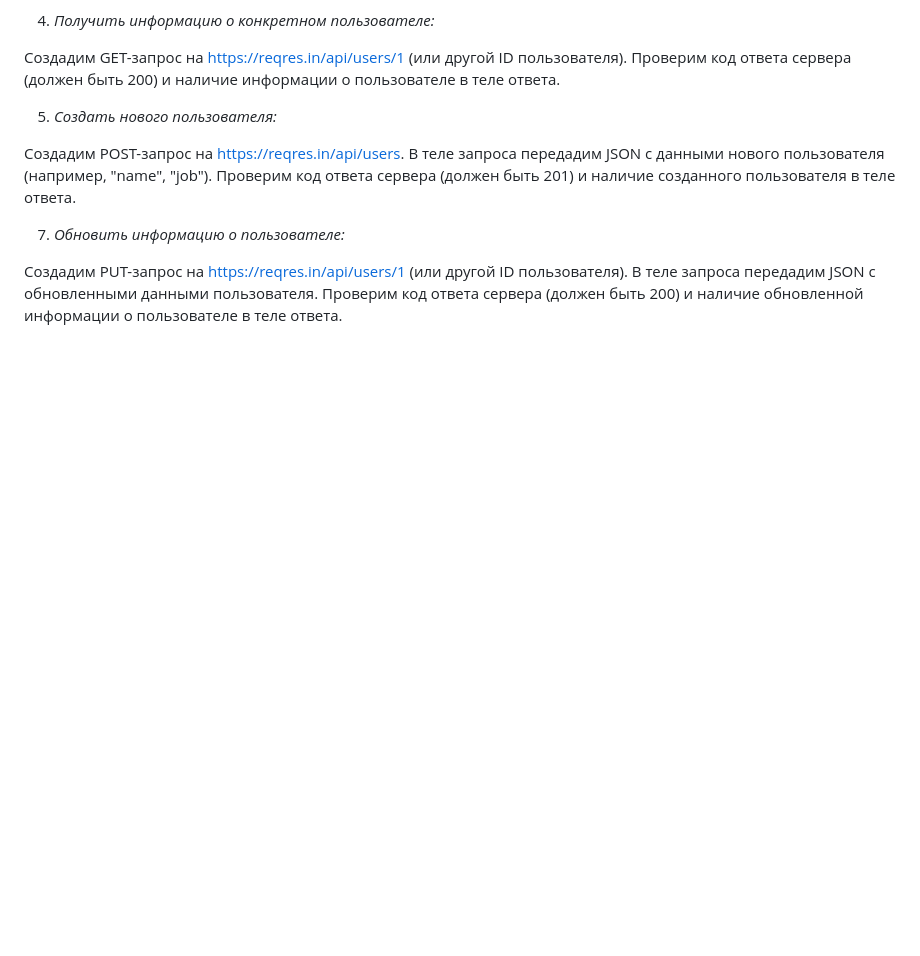
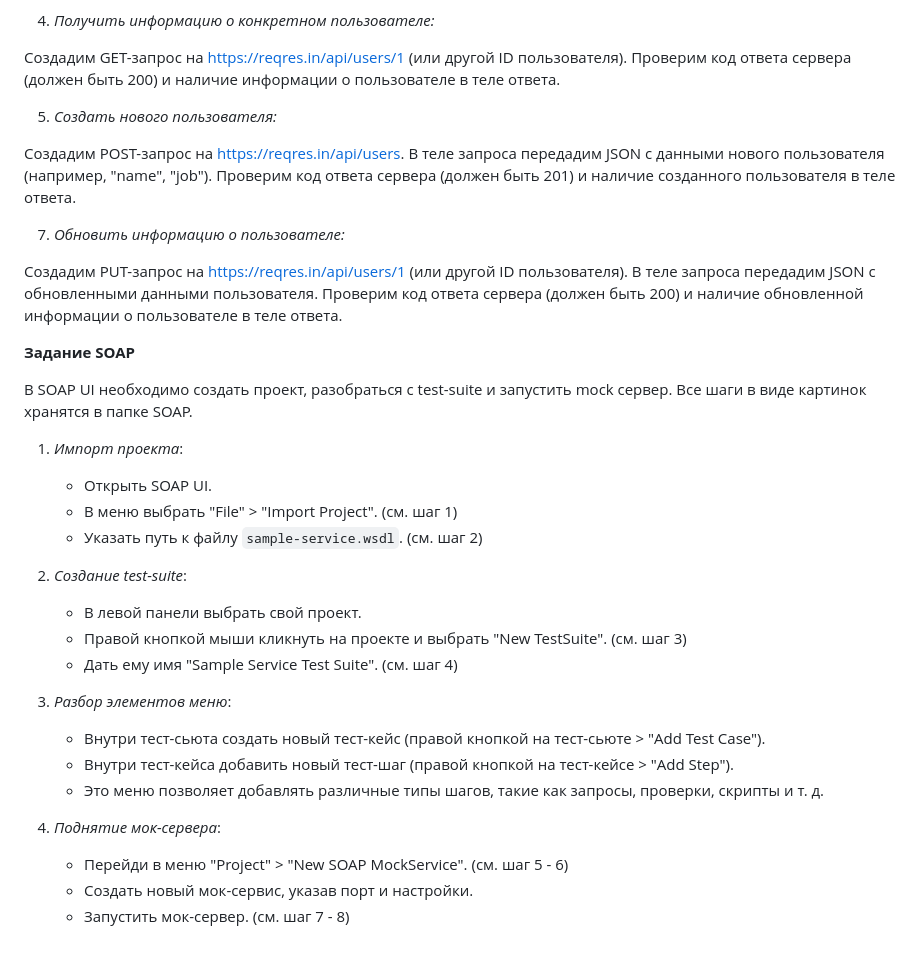
Before and after one commit to SupeRWiNdz/praktika, a Markdown page: README.md, the part around the change. Drawn GitHub-style; blank space fills up the shorter version.

```diff
--- a/README.md
+++ b/README.md
@@ -82,3 +82,28 @@ _Описание задания_
   Создадим PUT-запрос на https://reqres.in/api/users/1 (или другой ID пользователя).
   В теле запроса передадим JSON с обновленными данными пользователя.
   Проверим код ответа сервера (должен быть 200) и наличие обновленной информации о пользователе в теле ответа.
+
+**Задание SOAP**
+
+В SOAP UI необходимо создать проект, разобраться с test-suite и запустить mock сервер.
+Все шаги в виде картинок хранятся в папке SOAP.
+
+1. _Импорт проекта_:
+   - Открыть SOAP UI.
+   - В меню выбрать "File" > "Import Project". (см. шаг 1)
+   - Указать путь к файлу `sample-service.wsdl`. (см. шаг 2)
+
+2. _Создание test-suite_:
+   - В левой панели выбрать свой проект.
+   - Правой кнопкой мыши кликнуть на проекте и выбрать "New TestSuite". (см. шаг 3)
+   - Дать ему имя "Sample Service Test Suite". (см. шаг 4)
+
+3. _Разбор элементов меню_:
+   - Внутри тест-сьюта создать новый тест-кейс (правой кнопкой на тест-сьюте > "Add Test Case").
+   - Внутри тест-кейса добавить новый тест-шаг (правой кнопкой на тест-кейсе > "Add Step").
+   - Это меню позволяет добавлять различные типы шагов, такие как запросы, проверки, скрипты и т. д.
+
+4. _Поднятие мок-сервера_:
+   - Перейди в меню "Project" > "New SOAP MockService". (см. шаг 5 - 6)
+   - Создать новый мок-сервис, указав порт и настройки.
+   - Запустить мок-сервер. (см. шаг 7 - 8)
```
